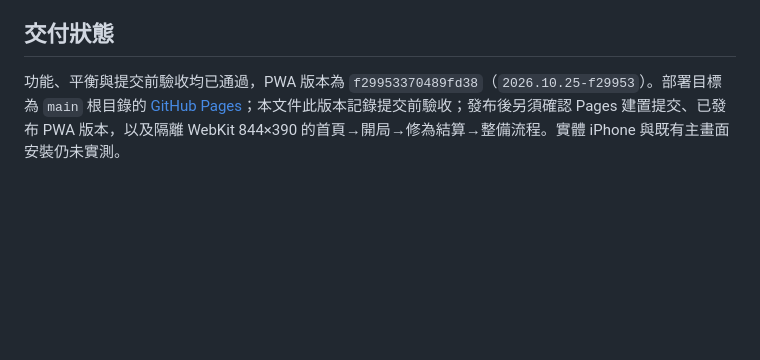
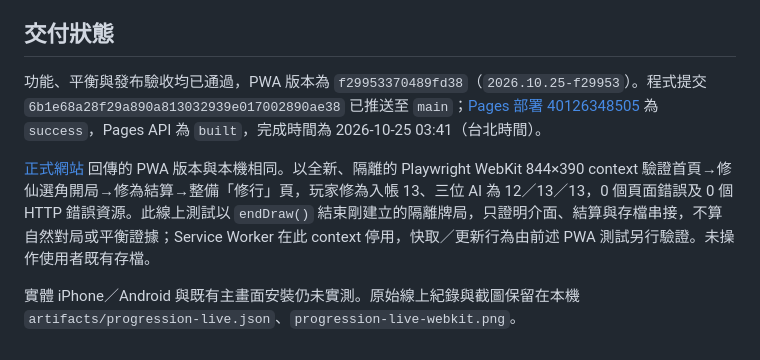
Before and after one commit to polo1364/mahjong, a Markdown page: docs/verification/CULTIVATION_PROGRESSION_VERIFICATION.md, the part around the change. Rendered like a GitHub page; blank space fills up the shorter version.

Commit message:
docs: record cultivation production deployment verification

```diff
--- a/docs/verification/CULTIVATION_PROGRESSION_VERIFICATION.md
+++ b/docs/verification/CULTIVATION_PROGRESSION_VERIFICATION.md
@@ -115,4 +115,8 @@ if ($LASTEXITCODE -ne 0) { throw 'round3 summary failed' }
 
 ## 交付狀態
 
-功能、平衡與提交前驗收均已通過，PWA 版本為 `f29953370489fd38`（`2026.10.25-f29953`）。部署目標為 `main` 根目錄的 [GitHub Pages](https://polo1364.github.io/mahjong/)；本文件此版本記錄提交前驗收；發布後另須確認 Pages 建置提交、已發布 PWA 版本，以及隔離 WebKit 844×390 的首頁→開局→修為結算→整備流程。實體 iPhone 與既有主畫面安裝仍未實測。
+功能、平衡與發布驗收均已通過，PWA 版本為 `f29953370489fd38`（`2026.10.25-f29953`）。程式提交 `6b1e68a28f29a890a813032939e017002890ae38` 已推送至 `main`；[Pages 部署 40126348505](https://github.com/polo1364/mahjong/actions/runs/40126348505) 為 `success`，Pages API 為 `built`，完成時間為 2026-10-25 03:41（台北時間）。
+
+[正式網站](https://polo1364.github.io/mahjong/) 回傳的 PWA 版本與本機相同。以全新、隔離的 Playwright WebKit 844×390 context 驗證首頁→修仙選角開局→修為結算→整備「修行」頁，玩家修為入帳 13、三位 AI 為 12／13／13，0 個頁面錯誤及 0 個 HTTP 錯誤資源。此線上測試以 `endDraw()` 結束剛建立的隔離牌局，只證明介面、結算與存檔串接，不算自然對局或平衡證據；Service Worker 在此 context 停用，快取／更新行為由前述 PWA 測試另行驗證。未操作使用者既有存檔。
+
+實體 iPhone／Android 與既有主畫面安裝仍未實測。原始線上紀錄與截圖保留在本機 `artifacts/progression-live.json`、`progression-live-webkit.png`。
```
